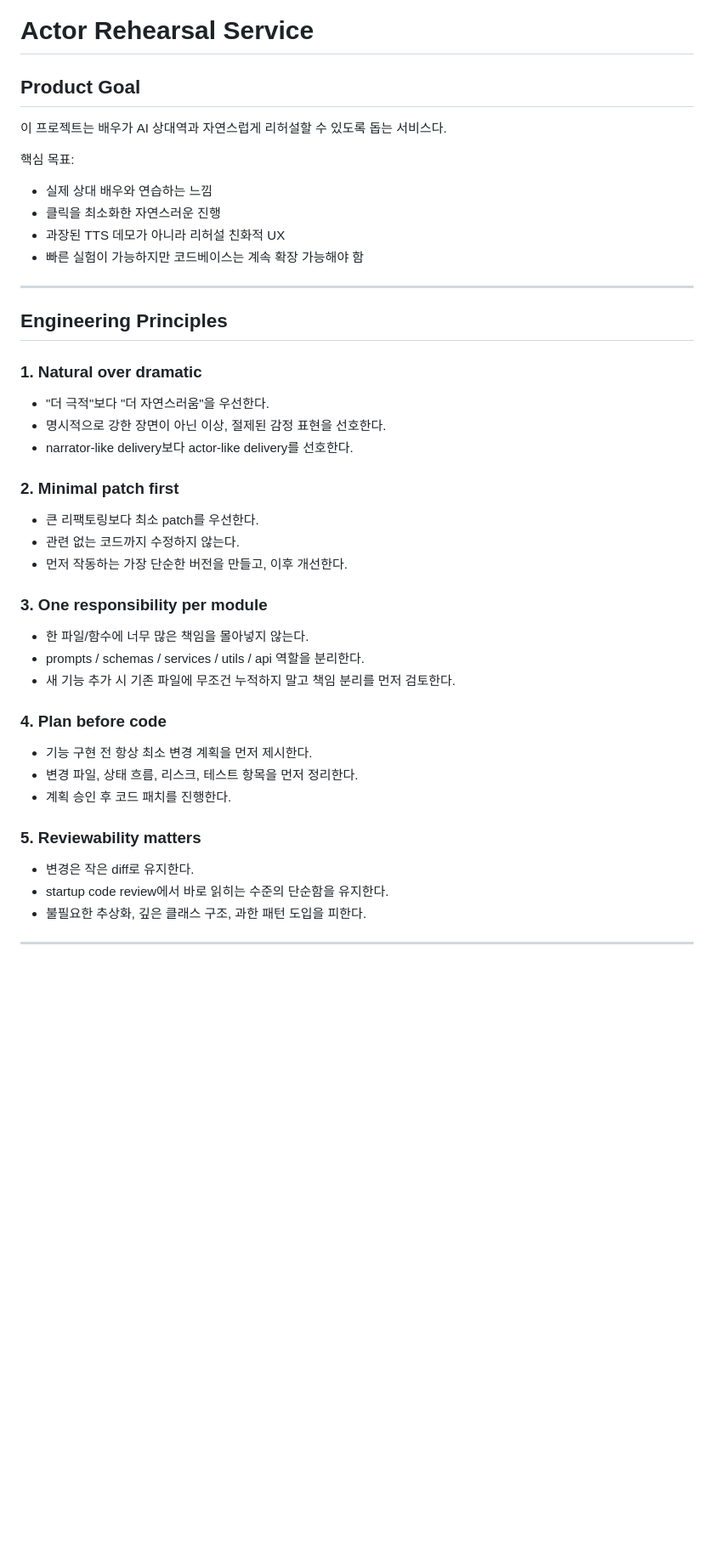
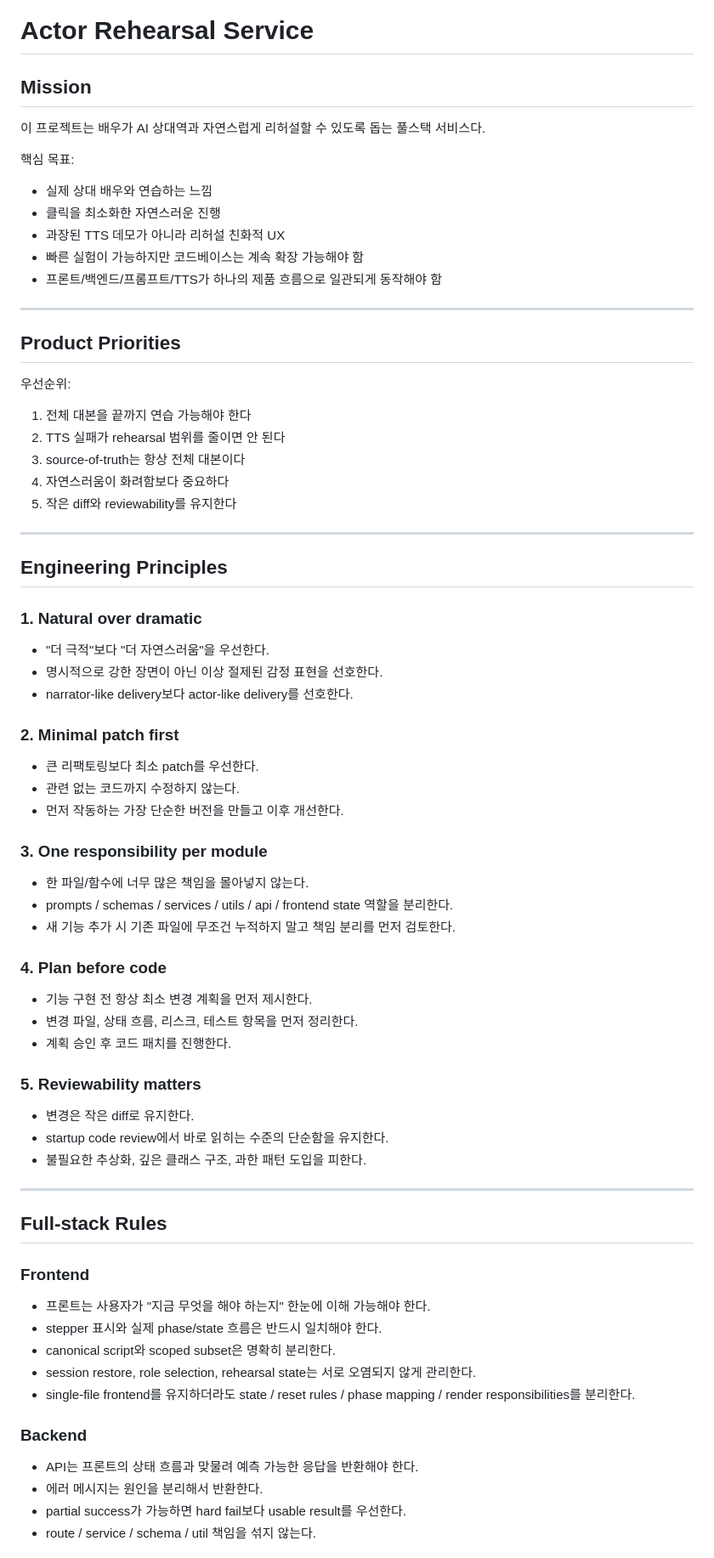
Before and after one commit to coo001/Rehearsal_app, a Markdown page: CLAUDE.md, the part around one of its changes. Shown at 85% size. Rendered like a GitHub page; blank space fills up the shorter version.

```diff
--- a/CLAUDE.md
+++ b/CLAUDE.md
@@ -1,13 +1,24 @@
 # Actor Rehearsal Service
 
-## Product Goal
-이 프로젝트는 배우가 AI 상대역과 자연스럽게 리허설할 수 있도록 돕는 서비스다.
+## Mission
+이 프로젝트는 배우가 AI 상대역과 자연스럽게 리허설할 수 있도록 돕는 풀스택 서비스다.
 
 핵심 목표:
 - 실제 상대 배우와 연습하는 느낌
 - 클릭을 최소화한 자연스러운 진행
 - 과장된 TTS 데모가 아니라 리허설 친화적 UX
 - 빠른 실험이 가능하지만 코드베이스는 계속 확장 가능해야 함
+- 프론트/백엔드/프롬프트/TTS가 하나의 제품 흐름으로 일관되게 동작해야 함
+
+---
+
+## Product Priorities
+우선순위:
+1. 전체 대본을 끝까지 연습 가능해야 한다
+2. TTS 실패가 rehearsal 범위를 줄이면 안 된다
+3. source-of-truth는 항상 전체 대본이다
+4. 자연스러움이 화려함보다 중요하다
+5. 작은 diff와 reviewability를 유지한다
 
 ---
 
@@ -15,17 +26,17 @@
 
 ### 1. Natural over dramatic
 - "더 극적"보다 "더 자연스러움"을 우선한다.
-- 명시적으로 강한 장면이 아닌 이상, 절제된 감정 표현을 선호한다.
+- 명시적으로 강한 장면이 아닌 이상 절제된 감정 표현을 선호한다.
 - narrator-like delivery보다 actor-like delivery를 선호한다.
 
 ### 2. Minimal patch first
 - 큰 리팩토링보다 최소 patch를 우선한다.
 - 관련 없는 코드까지 수정하지 않는다.
-- 먼저 작동하는 가장 단순한 버전을 만들고, 이후 개선한다.
+- 먼저 작동하는 가장 단순한 버전을 만들고 이후 개선한다.
 
 ### 3. One responsibility per module
 - 한 파일/함수에 너무 많은 책임을 몰아넣지 않는다.
-- prompts / schemas / services / utils / api 역할을 분리한다.
+- prompts / schemas / services / utils / api / frontend state 역할을 분리한다.
 - 새 기능 추가 시 기존 파일에 무조건 누적하지 말고 책임 분리를 먼저 검토한다.
 
 ### 4. Plan before code
@@ -40,3 +51,18 @@
 
 ---
 
+## Full-stack Rules
+
+### Frontend
+- 프론트는 사용자가 "지금 무엇을 해야 하는지" 한눈에 이해 가능해야 한다.
+- stepper 표시와 실제 phase/state 흐름은 반드시 일치해야 한다.
+- canonical script와 scoped subset은 명확히 분리한다.
+- session restore, role selection, rehearsal state는 서로 오염되지 않게 관리한다.
+- single-file frontend를 유지하더라도 state / reset rules / phase mapping / render responsibilities를 분리한다.
+
+### Backend
+- API는 프론트의 상태 흐름과 맞물려 예측 가능한 응답을 반환해야 한다.
+- 에러 메시지는 원인을 분리해서 반환한다.
+- partial success가 가능하면 hard fail보다 usable result를 우선한다.
+- route / service / schema / util 책임을 섞지 않는다.
+
```
Also changed, not shown: other parts of CLAUDE.md (+72 -8 lines).
